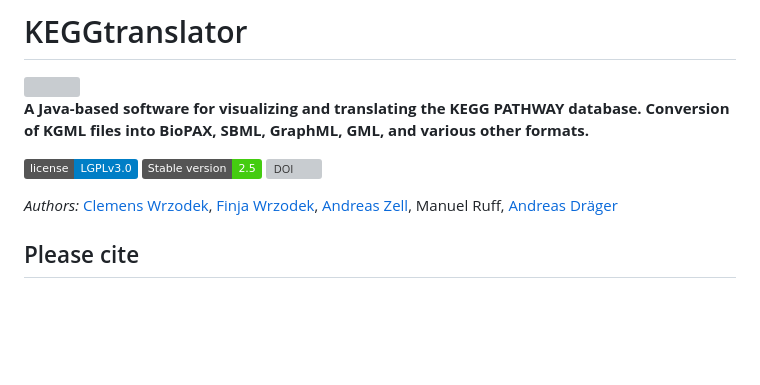
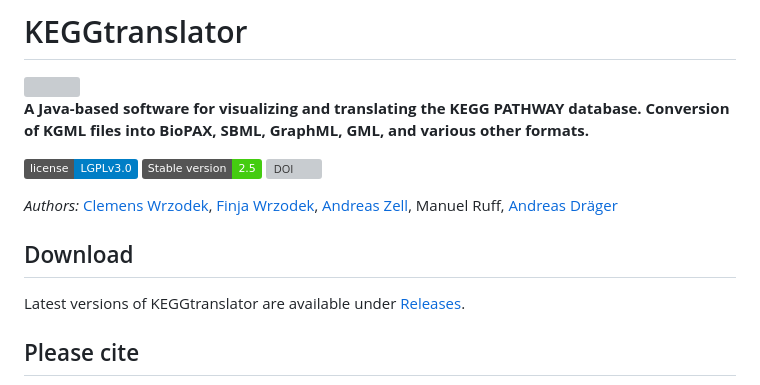
Before and after one commit to draeger-lab/KEGGtranslator, a Markdown page: README.md, the part around the change. GitHub-like rendering; badges without logos; blank space fills up the shorter version; grey boxes are pictures that could not be loaded.

Commit message:
Update README.md
Fix for suggestion #11.

```diff
--- a/README.md
+++ b/README.md
@@ -9,6 +9,10 @@
 [![DOI](http://img.shields.io/badge/DOI-10.1093%20%2F%20bioinformatics%20%2F%20btr377-blue.svg?style=plastic)](http://dx.doi.org/10.1093/bioinformatics/btr377)
 
 *Authors:* [Clemens Wrzodek](https://github.com/Clemens82/), [Finja Wrzodek](http://cogsys.cs.uni-tuebingen.de/mitarb/buechel/), [Andreas Zell](https://github.com/ZellTuebingen), Manuel Ruff, [Andreas Dräger](https://github.com/draeger/)
+
+## Download
+
+Latest versions of KEGGtranslator are available under [Releases](https://github.com/draeger-lab/KEGGtranslator/releases).
 
 ## Please cite
 
```
